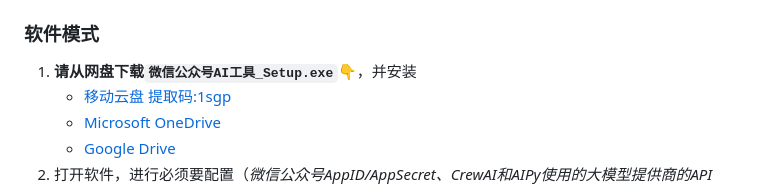
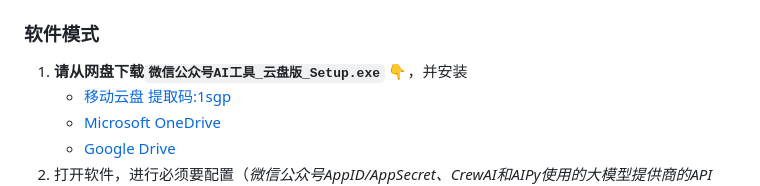
Before and after one commit to suniano/AIWriteX, a Markdown page: README.md, the part around the change. Rendered like a GitHub page.

Commit message:
上传最新软件安装版本到云盘，不再支持LFS下载，请从云盘链接下载

```diff
--- a/README.md
+++ b/README.md
@@ -61,7 +61,7 @@
     - 无UI界面：`python -m src.ai_auto_wxgzh.crew_main`
 
 ### 软件模式
-1. **请从网盘下载`微信公众号AI工具_Setup.exe`**👇，并安装
+1. **请从网盘下载`微信公众号AI工具_云盘版_Setup.exe`** 👇，并安装
     - [移动云盘 提取码:1sgp](https://caiyun.139.com/w/i/2nQQRmAhg7Ffl)
     - [Microsoft OneDrive](https://1drv.ms/u/c/c831e3cc9be11110/Eaip7dg-hKBNqJRWQ_suJwgBh5naslCIumQy-2sC2D8KYQ?e=N4Oi5Z)
     - [Google Drive](https://drive.google.com/file/d/1NlY5jV8adIbpFv5_eWyk40kvzhku_eL0/view?usp=sharing)
```
